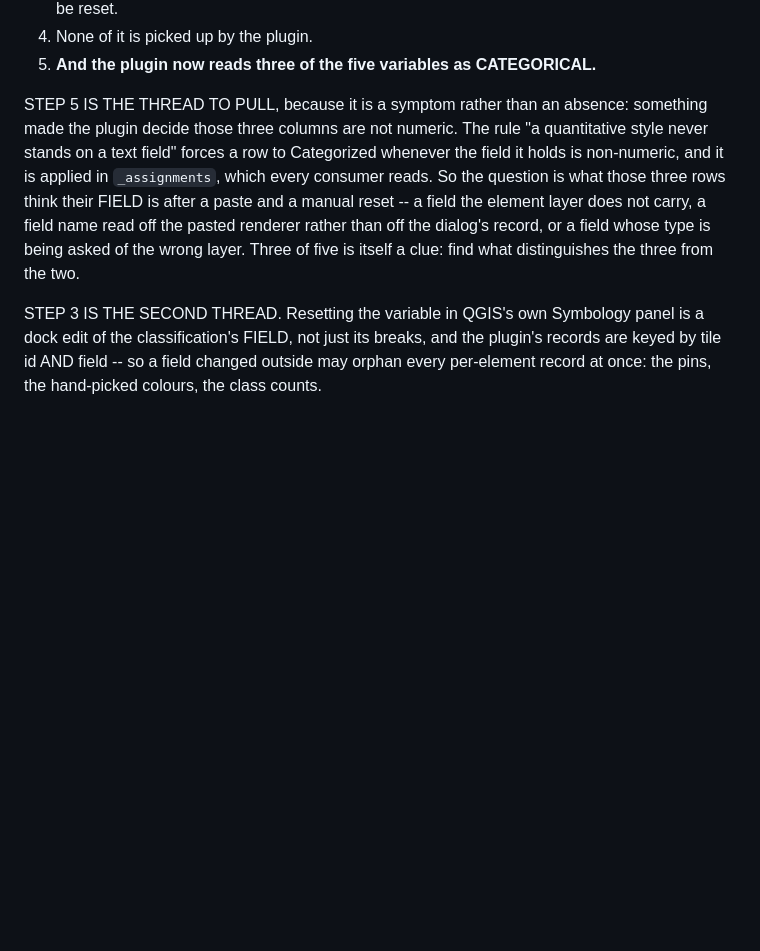
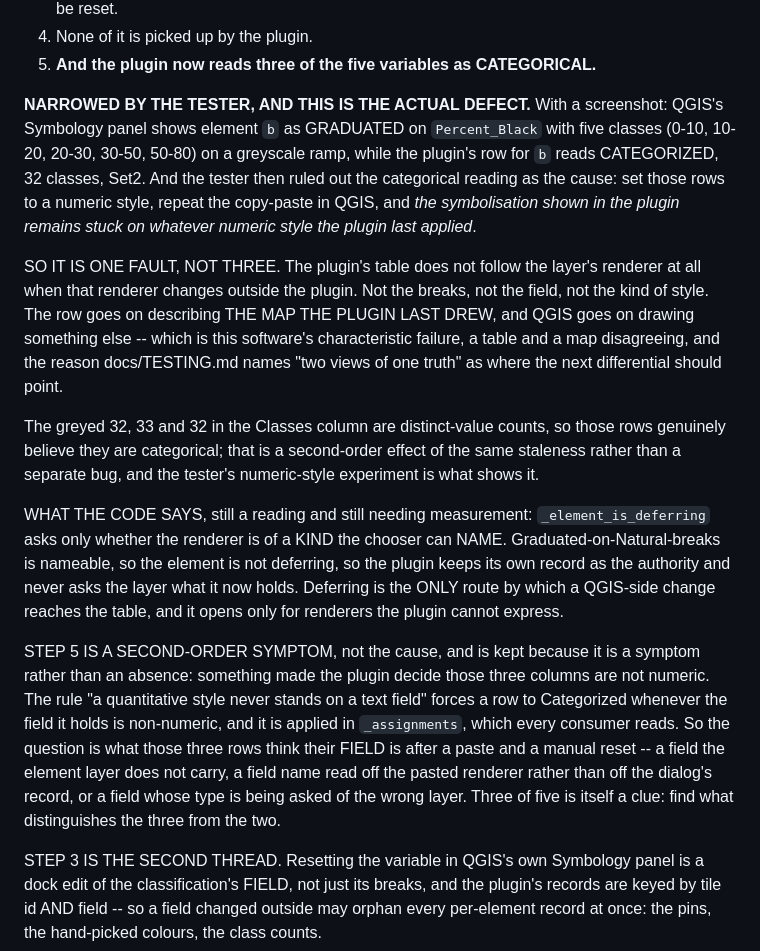
Before and after one commit to FoldingSpace/weavingspaceQGIS, a Markdown page: ROADMAP.md, the part around the change. Rendered like a GitHub page; blank space fills up the shorter version.

Commit message:
The tester narrowed it: the row never follows the layer
A screenshot shows element b GRADUATED on Percent_Black with five
classes in QGIS while the plugin reads Categorized, 32 classes. And
setting those rows numeric and repeating the copy-paste leaves the
plugin stuck on whatever numeric style IT last applied.

So it is one fault rather than three. The table does not follow the
layer's renderer when that renderer changes outside the plugin --
not the breaks, not the field, not the kind. The row describes the
map the plugin last drew while QGIS draws another, which is this
software's characteristic failure and precisely what the "two views
of one truth" campaign in docs/TESTING.md exists to catch.

The greyed 32/33/32 are distinct-value counts, so those rows really
do believe they are categorical -- second-order to the same
staleness, which the tester's own numeric experiment demonstrates.

Co-Authored-By: Claude Opus 5 <noreply@anthropic.com>

```diff
--- a/ROADMAP.md
+++ b/ROADMAP.md
@@ -184,7 +184,40 @@ paraphrase would lose them:
 5. **And the plugin now reads three of the five variables as
    CATEGORICAL.**
 
-STEP 5 IS THE THREAD TO PULL, because it is a symptom rather than an
+**NARROWED BY THE TESTER, AND THIS IS THE ACTUAL DEFECT.** With a
+screenshot: QGIS's Symbology panel shows element `b` as GRADUATED on
+`Percent_Black` with five classes (0-10, 10-20, 20-30, 30-50, 50-80)
+on a greyscale ramp, while the plugin's row for `b` reads
+CATEGORIZED, 32 classes, Set2. And the tester then ruled out the
+categorical reading as the cause: set those rows to a numeric style,
+repeat the copy-paste in QGIS, and *the symbolisation shown in the
+plugin remains stuck on whatever numeric style the plugin last
+applied*.
+
+SO IT IS ONE FAULT, NOT THREE. The plugin's table does not follow the
+layer's renderer at all when that renderer changes outside the
+plugin. Not the breaks, not the field, not the kind of style. The row
+goes on describing THE MAP THE PLUGIN LAST DREW, and QGIS goes on
+drawing something else -- which is this software's characteristic
+failure, a table and a map disagreeing, and the reason
+docs/TESTING.md names "two views of one truth" as where the next
+differential should point.
+
+The greyed 32, 33 and 32 in the Classes column are distinct-value
+counts, so those rows genuinely believe they are categorical; that is
+a second-order effect of the same staleness rather than a separate
+bug, and the tester's numeric-style experiment is what shows it.
+
+WHAT THE CODE SAYS, still a reading and still needing measurement:
+`_element_is_deferring` asks only whether the renderer is of a KIND
+the chooser can NAME. Graduated-on-Natural-breaks is nameable, so the
+element is not deferring, so the plugin keeps its own record as the
+authority and never asks the layer what it now holds. Deferring is
+the ONLY route by which a QGIS-side change reaches the table, and it
+opens only for renderers the plugin cannot express.
+
+STEP 5 IS A SECOND-ORDER SYMPTOM, not the cause, and is kept because
+it is a symptom rather than an
 absence: something made the plugin decide those three columns are not
 numeric. The rule "a quantitative style never stands on a text field"
 forces a row to Categorized whenever the field it holds is
```
